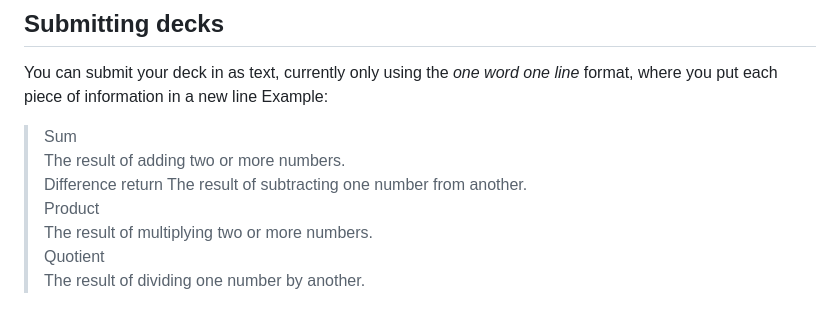
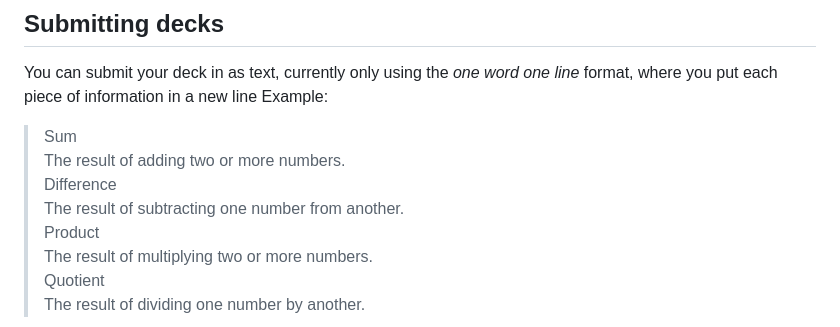
Before and after one commit to ricsirogi/Flashcards, a Markdown page: README.md, the part around the change. Rendered like a GitHub page.

Commit message:
actually actually fixed readme im so sorry

```diff
--- a/README.md
+++ b/README.md
@@ -22,7 +22,7 @@ Example:
 
 > Sum
 > The result of adding two or more numbers.
-> Difference return
+> Difference
 > The result of subtracting one number from another.
 > Product
 > The result of multiplying two or more numbers.
```
